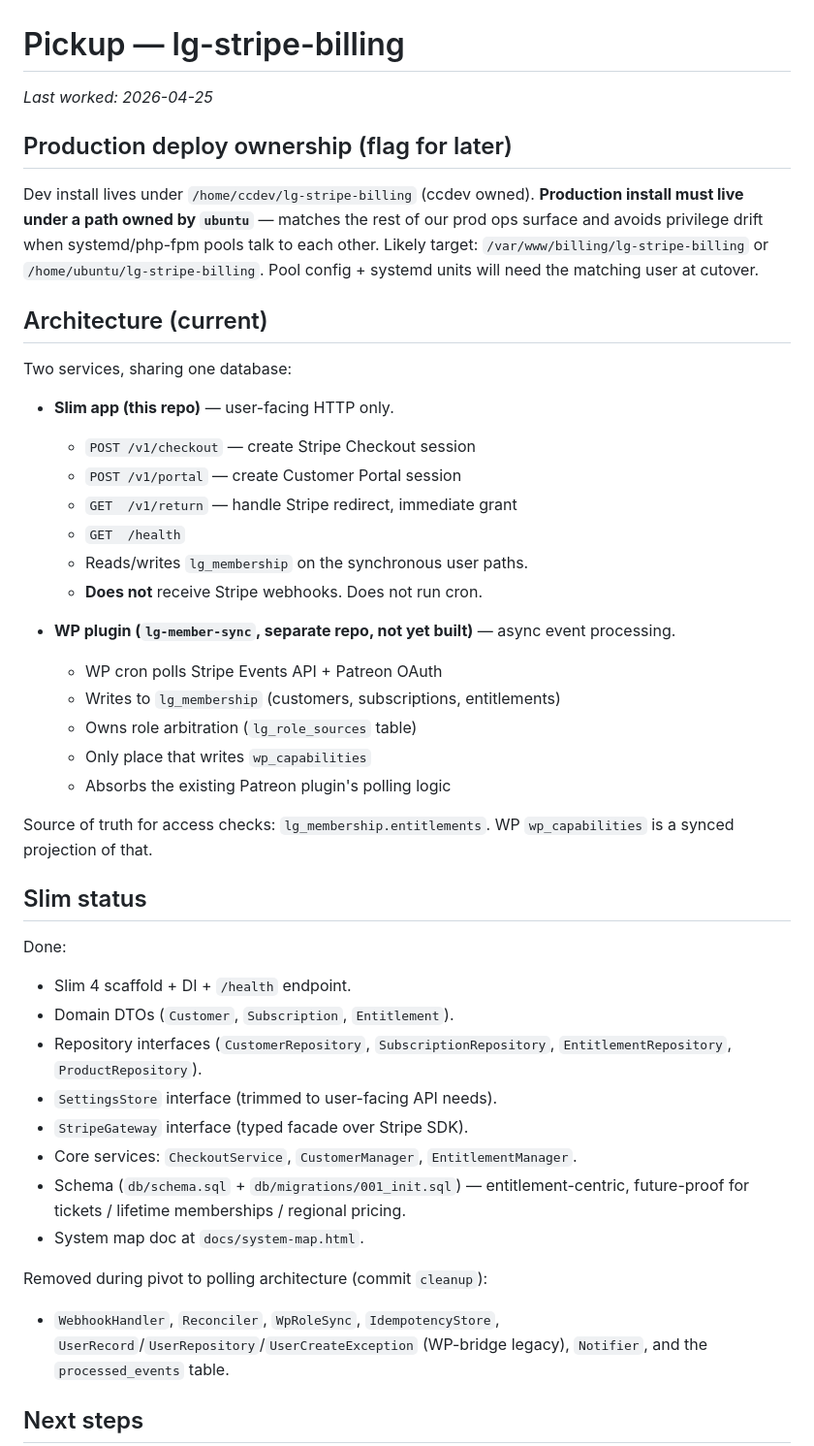
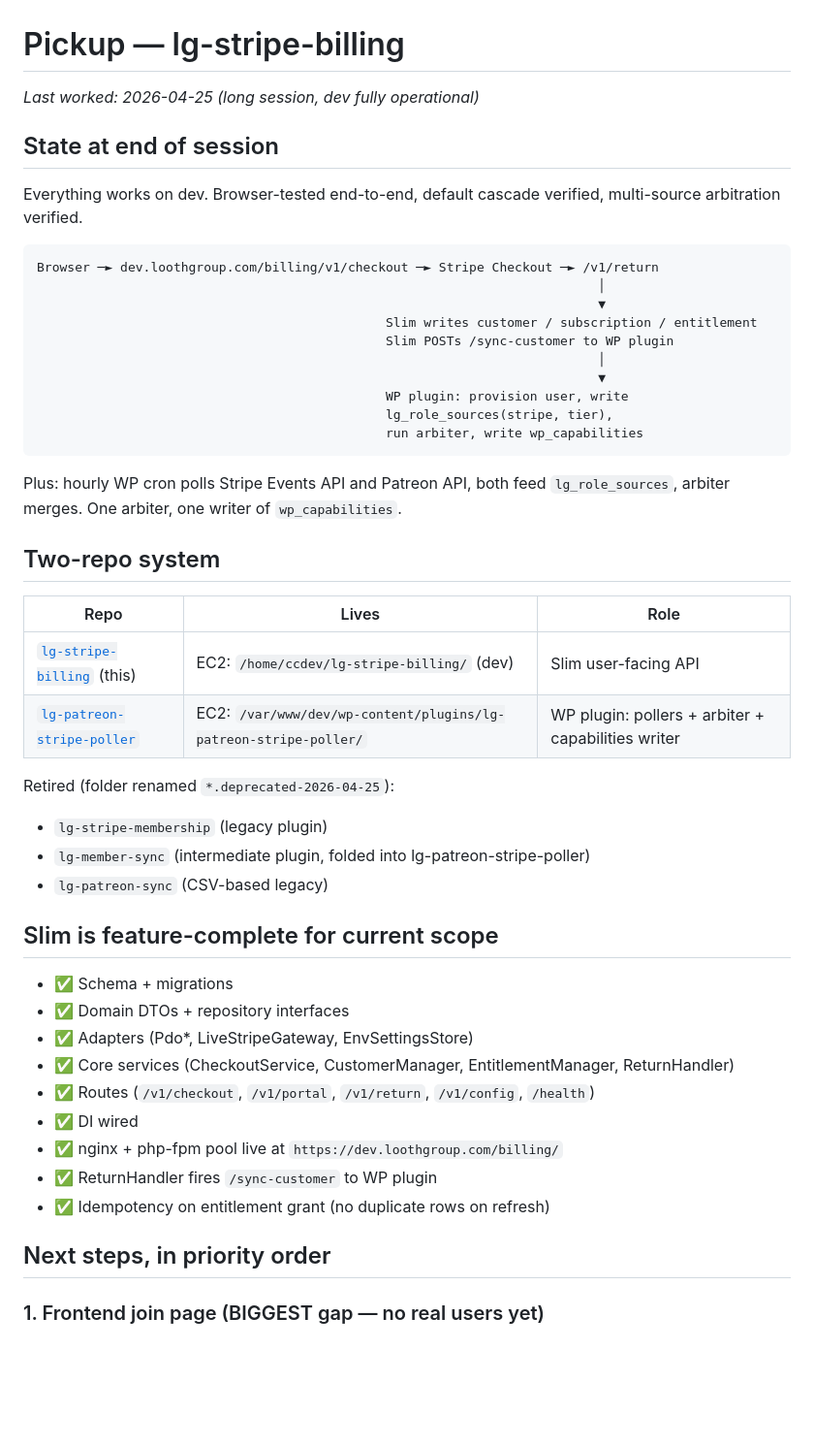
Before and after one commit to iandavlin/lg-stripe-billing, a Markdown page: PICKUP.md, the part around one of its changes. Shown at 97% size. Rendered like a GitHub page; blank space fills up the shorter version.

````diff
--- a/PICKUP.md
+++ b/PICKUP.md
@@ -1,53 +1,51 @@
 # Pickup — lg-stripe-billing
 
-*Last worked: 2026-04-25*
+*Last worked: 2026-04-25 (long session, dev fully operational)*
 
-## Production deploy ownership (flag for later)
+## State at end of session
 
-Dev install lives under `/home/ccdev/lg-stripe-billing` (ccdev owned).
-**Production install must live under a path owned by `ubuntu`** —
-matches the rest of our prod ops surface and avoids privilege drift
-when systemd/php-fpm pools talk to each other. Likely target:
-`/var/www/billing/lg-stripe-billing` or `/home/ubuntu/lg-stripe-billing`.
-Pool config + systemd units will need the matching user at cutover.
+Everything works on dev. Browser-tested end-to-end, default cascade verified, multi-source arbitration verified.
 
-## Architecture (current)
+```
+Browser ─► dev.loothgroup.com/billing/v1/checkout ─► Stripe Checkout ─► /v1/return
+                                                                          │
+                                                                          ▼
+                                              Slim writes customer / subscription / entitlement
+                                              Slim POSTs /sync-customer to WP plugin
+                                                                          │
+                                                                          ▼
+                                              WP plugin: provision user, write
+                                              lg_role_sources(stripe, tier),
+                                              run arbiter, write wp_capabilities
+```
 
-Two services, sharing one database:
+Plus: hourly WP cron polls Stripe Events API and Patreon API, both feed `lg_role_sources`, arbiter merges. One arbiter, one writer of `wp_capabilities`.
 
-- **Slim app (this repo)** — user-facing HTTP only.
-  - `POST /v1/checkout` — create Stripe Checkout session
-  - `POST /v1/portal` — create Customer Portal session
-  - `GET  /v1/return` — handle Stripe redirect, immediate grant
-  - `GET  /health`
-  - Reads/writes `lg_membership` on the synchronous user paths.
-  - **Does not** receive Stripe webhooks. Does not run cron.
+## Two-repo system
 
-- **WP plugin (`lg-member-sync`, separate repo, not yet built)** — async event processing.
-  - WP cron polls Stripe Events API + Patreon OAuth
-  - Writes to `lg_membership` (customers, subscriptions, entitlements)
-  - Owns role arbitration (`lg_role_sources` table)
-  - Only place that writes `wp_capabilities`
-  - Absorbs the existing Patreon plugin's polling logic
+| Repo | Lives | Role |
+|---|---|---|
+| [`lg-stripe-billing`](https://github.com/iandavlin/lg-stripe-billing) (this) | EC2: `/home/ccdev/lg-stripe-billing/` (dev) | Slim user-facing API |
+| [`lg-patreon-stripe-poller`](https://github.com/iandavlin/lg-patreon-stripe-poller) | EC2: `/var/www/dev/wp-content/plugins/lg-patreon-stripe-poller/` | WP plugin: pollers + arbiter + capabilities writer |
 
-Source of truth for access checks: `lg_membership.entitlements`. WP `wp_capabilities` is a synced projection of that.
+Retired (folder renamed `*.deprecated-2026-04-25`):
+- `lg-stripe-membership` (legacy plugin)
+- `lg-member-sync` (intermediate plugin, folded into lg-patreon-stripe-poller)
+- `lg-patreon-sync` (CSV-based legacy)
 
-## Slim status
+## Slim is feature-complete for current scope
 
-Done:
-- Slim 4 scaffold + DI + `/health` endpoint.
-- Domain DTOs (`Customer`, `Subscription`, `Entitlement`).
-- Repository interfaces (`CustomerRepository`, `SubscriptionRepository`, `EntitlementRepository`, `ProductRepository`).
-- `SettingsStore` interface (trimmed to user-facing API needs).
-- `StripeGateway` interface (typed facade over Stripe SDK).
-- Core services: `CheckoutService`, `CustomerManager`, `EntitlementManager`.
-- Schema (`db/schema.sql` + `db/migrations/001_init.sql`) — entitlement-centric, future-proof for tickets / lifetime memberships / regional pricing.
-- System map doc at `docs/system-map.html`.
+- ✅ Schema + migrations
+- ✅ Domain DTOs + repository interfaces
+- ✅ Adapters (Pdo*, LiveStripeGateway, EnvSettingsStore)
+- ✅ Core services (CheckoutService, CustomerManager, EntitlementManager, ReturnHandler)
+- ✅ Routes (`/v1/checkout`, `/v1/portal`, `/v1/return`, `/v1/config`, `/health`)
+- ✅ DI wired
+- ✅ nginx + php-fpm pool live at `https://dev.loothgroup.com/billing/`
+- ✅ ReturnHandler fires `/sync-customer` to WP plugin
+- ✅ Idempotency on entitlement grant (no duplicate rows on refresh)
 
-Removed during pivot to polling architecture (commit `cleanup`):
-- `WebhookHandler`, `Reconciler`, `WpRoleSync`, `IdempotencyStore`,
-  `UserRecord`/`UserRepository`/`UserCreateException` (WP-bridge legacy),
-  `Notifier`, and the `processed_events` table.
+## Next steps, in priority order
 
-## Next steps
+### 1. Frontend join page (BIGGEST gap — no real users yet)
 
````
Also changed, not shown: other parts of PICKUP.md (+91 -25 lines).
